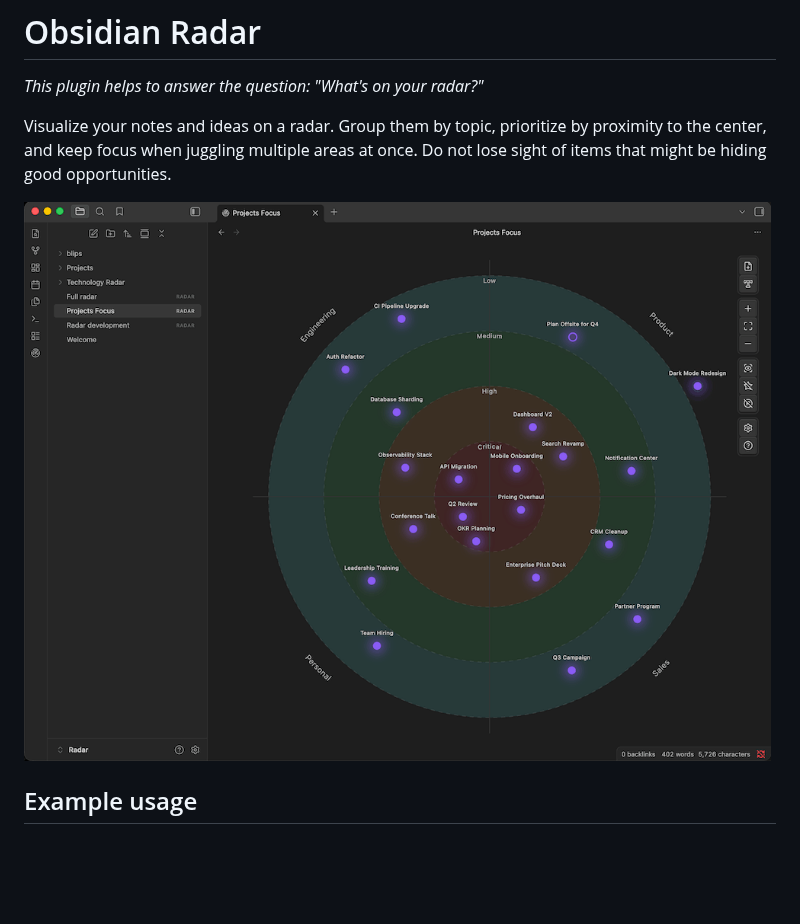
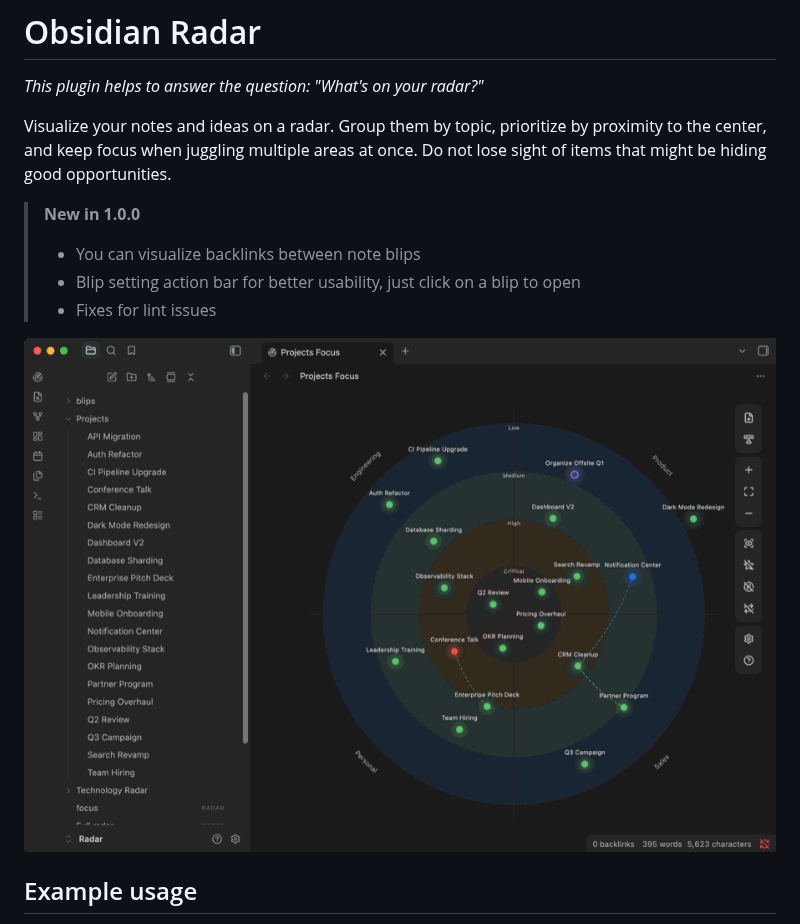
Before and after one commit to lfcipriani/obsidian-radar, a Markdown page: README.md, the part around one of its changes. Rendered like a GitHub page; pictures changed too: docs/radar-sample-project-focus.png; blank space fills up the shorter version.

```diff
--- a/README.md
+++ b/README.md
@@ -3,6 +3,11 @@
 *This plugin helps to answer the question: "What's on your radar?"*
 
 Visualize your notes and ideas on a radar. Group them by topic, prioritize by proximity to the center, and keep focus when juggling multiple areas at once. Do not lose sight of items that might be hiding good opportunities.
+
+> **New in 1.0.0**
+> - You can visualize backlinks between note blips
+> - Blip setting action bar for better usability, just click on a blip to open
+> - Fixes for lint issues
 
 ![Sample: Project Focus](docs/radar-sample-project-focus.png)
 
```
Also changed, not shown: other parts of README.md (+1 -5 lines), docs/radar-sample-zoomed.png, 3 other files.
